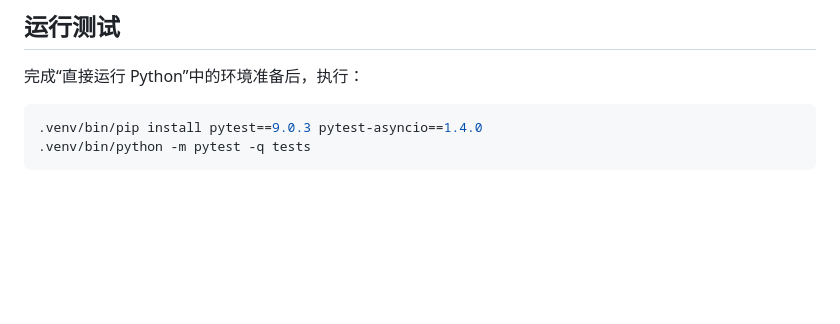
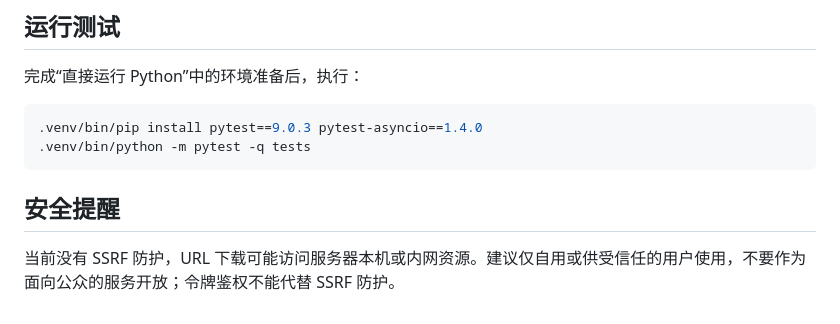
Before and after one commit to hedssaz/image-library-mcp, a Markdown page: README.md, the part around the change. Rendered like a GitHub page; blank space fills up the shorter version.

Commit message:
docs: warn against public use without SSRF protection
Co-authored-by: Codex <codex@openai.com>

````diff
--- a/README.md
+++ b/README.md
@@ -249,3 +249,7 @@ npm run build
 .venv/bin/pip install pytest==9.0.3 pytest-asyncio==1.4.0
 .venv/bin/python -m pytest -q tests
 ```
+
+## 安全提醒
+
+当前没有 SSRF 防护，URL 下载可能访问服务器本机或内网资源。建议仅自用或供受信任的用户使用，不要作为面向公众的服务开放；令牌鉴权不能代替 SSRF 防护。
````
